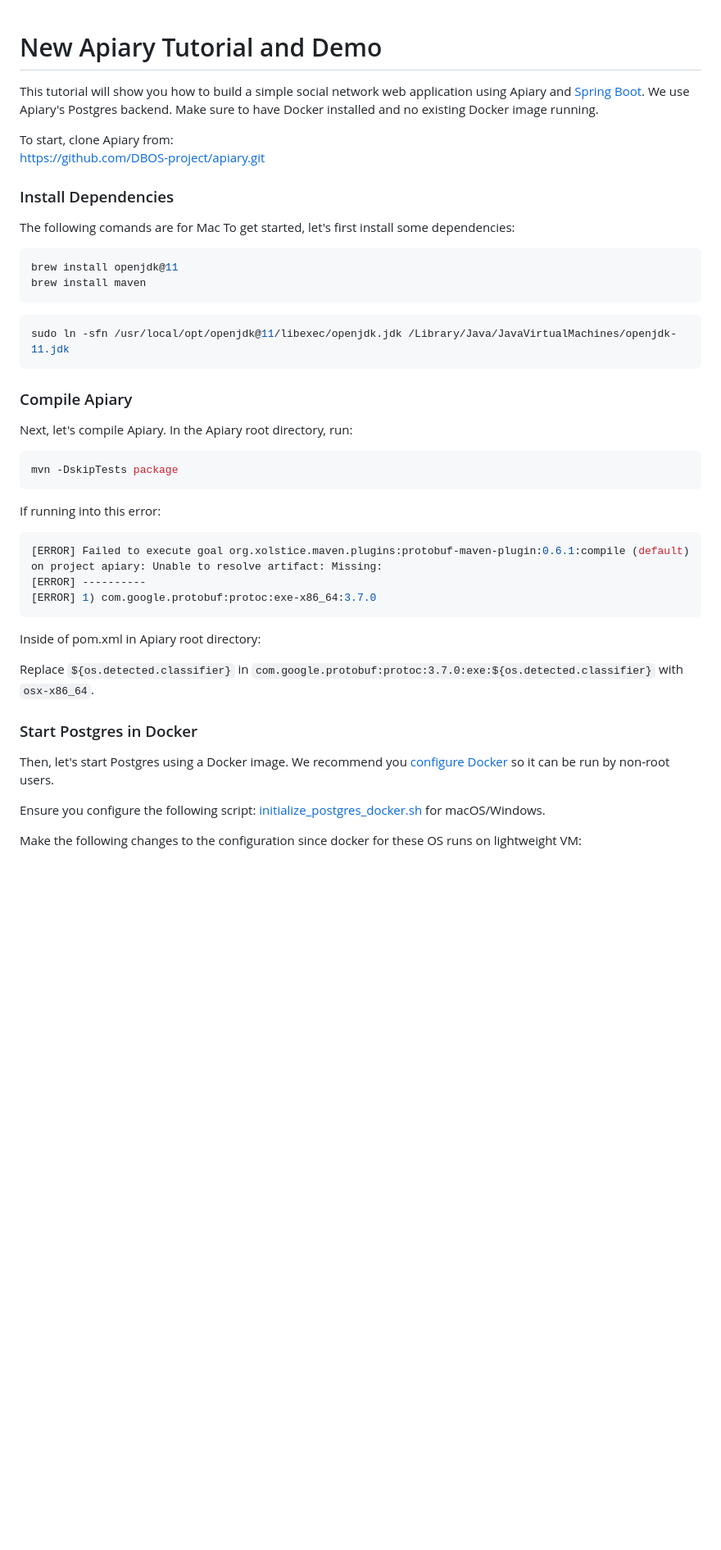
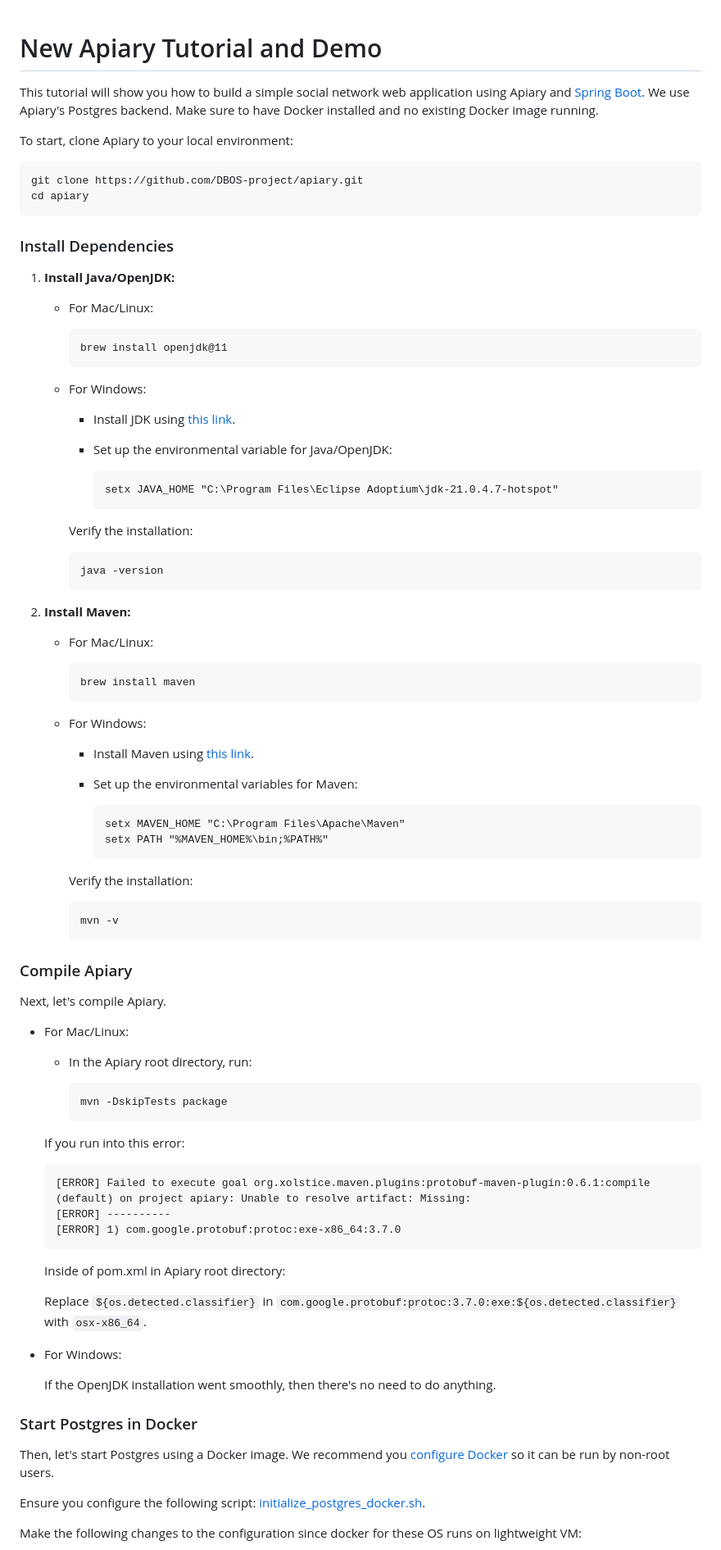
Before and after one commit to EC528-Fall-2024/hybrid-tx-analytical-epoxy, a Markdown page: Apiary Tutorial.md, the part around the change printed below. Shown: that part at 82% size. Drawn GitHub-style; blank space fills up the shorter version.

Commit message:
added windows instructions to apiary tutorial

````diff
--- a/Apiary Tutorial.md
+++ b/Apiary Tutorial.md
@@ -1,51 +1,78 @@
-
 # New Apiary Tutorial and Demo
 
 This tutorial will show you how to build a simple social network web application using Apiary and [Spring Boot](https://spring.io/projects/spring-boot). We use Apiary's Postgres backend. Make sure to have Docker installed and no existing Docker image running.
 
+To start, clone Apiary to your local environment:
 
-To start, clone Apiary from:
-https://github.com/DBOS-project/apiary.git
+    git clone https://github.com/DBOS-project/apiary.git
+    cd apiary
 
 ### Install Dependencies
 
-The following comands are for Mac
-To get started, let's first install some dependencies:
+1. **Install Java/OpenJDK:**
 
-```shell
-brew install openjdk@11
-brew install maven
-```
+    - For Mac/Linux:
 
-```shell
-sudo ln -sfn /usr/local/opt/openjdk@11/libexec/openjdk.jdk /Library/Java/JavaVirtualMachines/openjdk-11.jdk
-```
+          brew install openjdk@11
+
+    - For Windows:
+
+      - Install JDK using [this link](https://adoptium.net/).
+      - Set up the environmental variable for Java/OpenJDK:
+
+            setx JAVA_HOME "C:\Program Files\Eclipse Adoptium\jdk-21.0.4.7-hotspot"
+
+      Verify the installation:
+
+          java -version
+
+2. **Install Maven:**
+
+    - For Mac/Linux:
+
+          brew install maven
+
+    - For Windows:
+
+      - Install Maven using [this link](https://maven.apache.org/download.cgi).
+      - Set up the environmental variables for Maven:
+
+            setx MAVEN_HOME "C:\Program Files\Apache\Maven"
+            setx PATH "%MAVEN_HOME%\bin;%PATH%"
+
+      Verify the installation:
+
+          mvn -v
 
 ### Compile Apiary
 
-Next, let's compile Apiary. In the Apiary root directory, run:
+Next, let's compile Apiary.
 
-```shell
-mvn -DskipTests package
-```
+- For Mac/Linux:
 
-If running into this error:
+  - In the Apiary root directory, run:
 
-```shell
-[ERROR] Failed to execute goal org.xolstice.maven.plugins:protobuf-maven-plugin:0.6.1:compile (default) on project apiary: Unable to resolve artifact: Missing:
-[ERROR] ----------
-[ERROR] 1) com.google.protobuf:protoc:exe-x86_64:3.7.0
-```
+        mvn -DskipTests package
 
-Inside of pom.xml in Apiary root directory:
+  If you run into this error:
 
-Replace `${os.detected.classifier}` in `com.google.protobuf:protoc:3.7.0:exe:${os.detected.classifier}` with `osx-x86_64`.
+      [ERROR] Failed to execute goal org.xolstice.maven.plugins:protobuf-maven-plugin:0.6.1:compile (default) on project apiary: Unable to resolve artifact: Missing:
+      [ERROR] ----------
+      [ERROR] 1) com.google.protobuf:protoc:exe-x86_64:3.7.0
+
+  Inside of pom.xml in Apiary root directory:
+
+  Replace `${os.detected.classifier}` in `com.google.protobuf:protoc:3.7.0:exe:${os.detected.classifier}` with `osx-x86_64`.
+
+- For Windows:
+
+  If the OpenJDK installation went smoothly, then there's no need to do anything.
 
 ### Start Postgres in Docker
 
 Then, let's start Postgres using a Docker image. We recommend you [configure Docker](https://docs.docker.com/engine/install/linux-postinstall/) so it can be run by non-root users.
 
-Ensure you configure the following script: [initialize_postgres_docker.sh](apiary/scripts/initialize_postgres_docker.sh) for macOS/Windows.
+Ensure you configure the following script: [initialize_postgres_docker.sh](scripts/initialize_postgres_docker.sh).
 
 Make the following changes to the configuration since docker for these OS runs on lightweight VM:
 
````
Also changed, not shown: other parts of Apiary Tutorial.md (+58 -34 lines).
